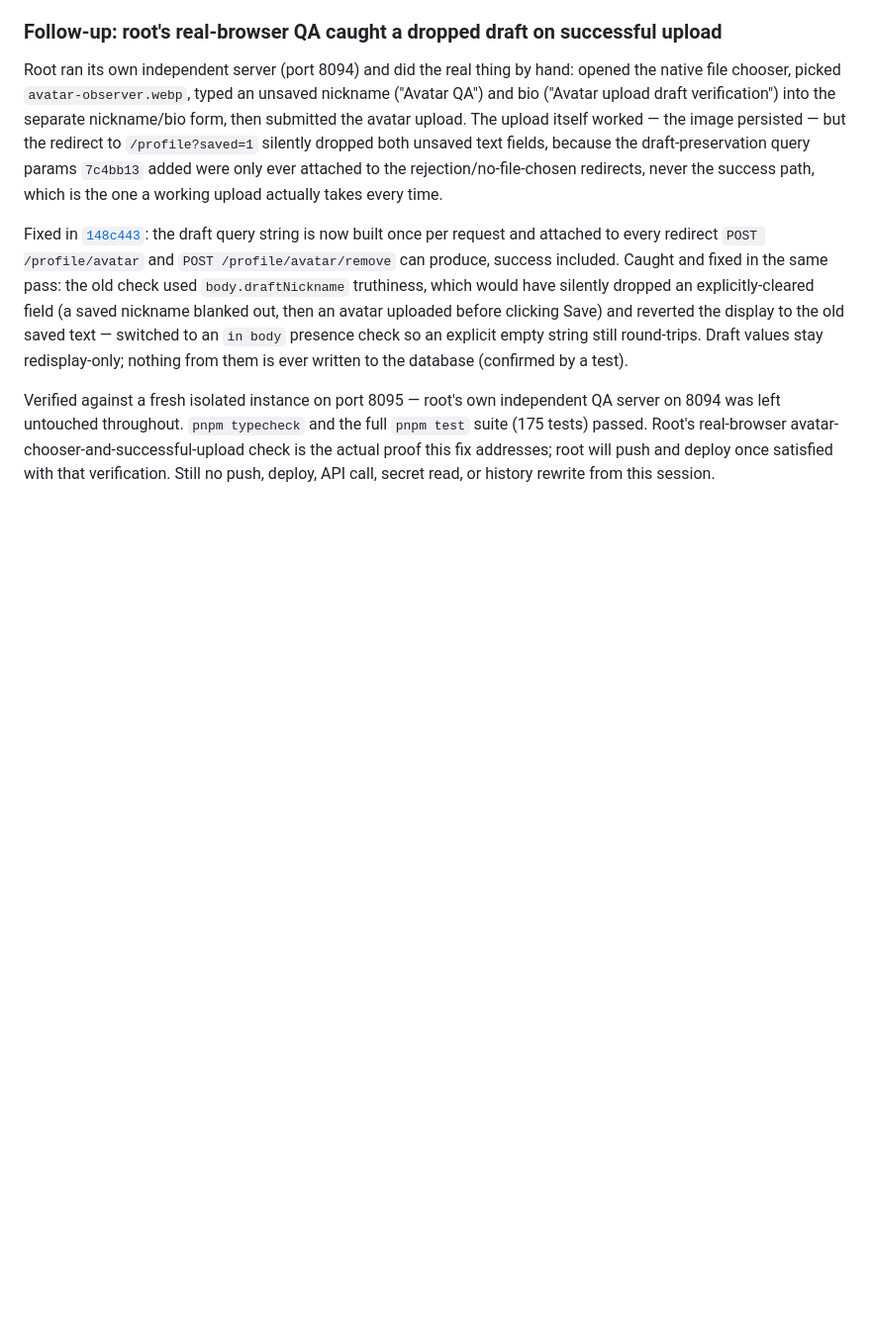
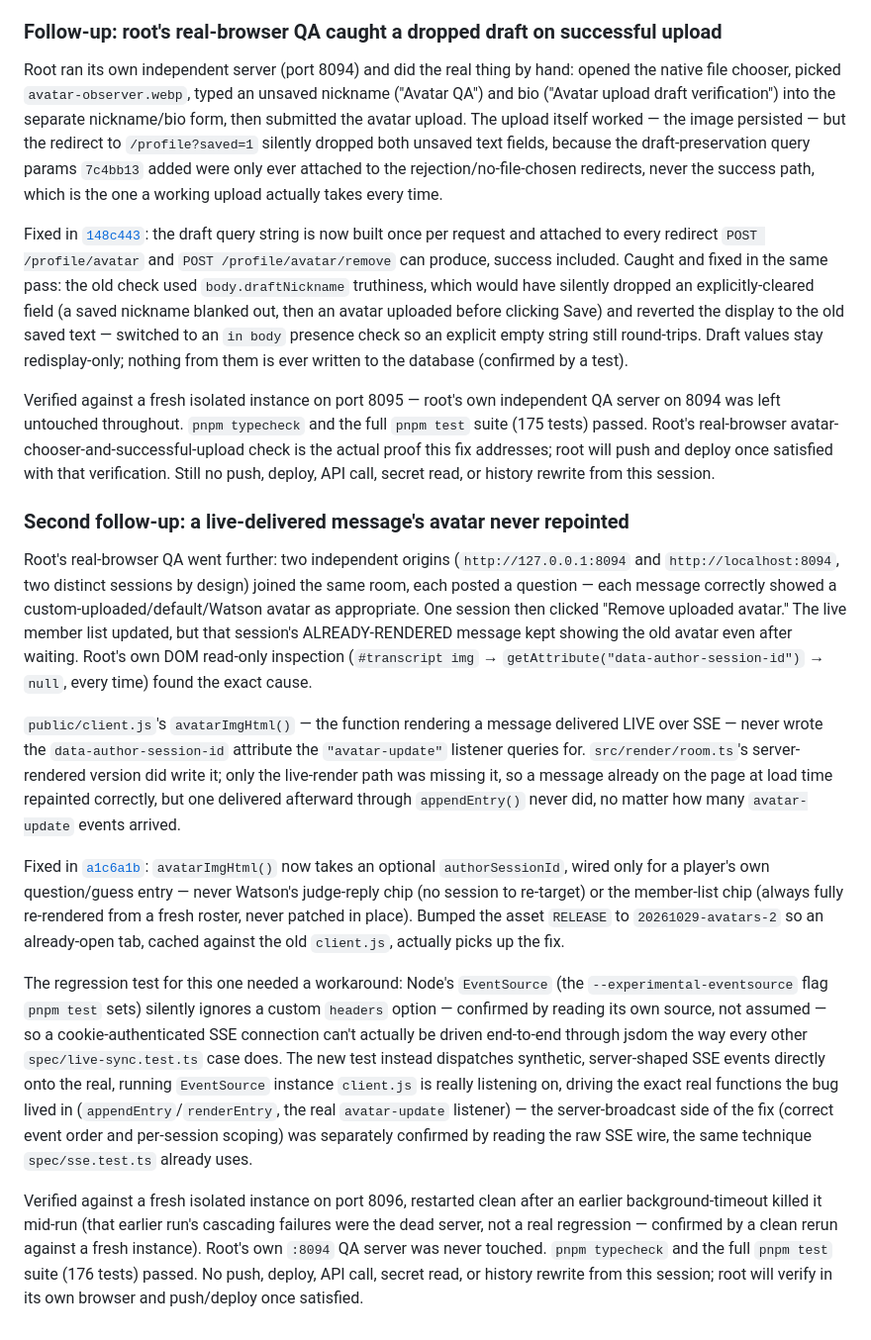
Before and after one commit to comp4020-agentic-coding-studio/comp4020-final-yanzzzzzzzz, a Markdown page: PROCESS.md, the part around the change. Shown at 99% size. Drawn GitHub-style; blank space fills up the shorter version.

Commit message:
Record the live-delivered-avatar fix with its real commit hash
Links a1c6a1b to root's real-browser QA report: a live-delivered
transcript message never repointed its avatar on an avatar-update event,
because public/client.js's live-render path never wrote the
data-author-session-id attribute the SSR path already did.

Co-Authored-By: Claude Sonnet 5 <noreply@anthropic.com>

```diff
--- a/PROCESS.md
+++ b/PROCESS.md
@@ -2985,3 +2985,55 @@ real-browser avatar-chooser-and-successful-upload check is the actual
 proof this fix addresses; root will push and deploy once satisfied with
 that verification. Still no push, deploy, API call, secret read, or
 history rewrite from this session.
+
+### Second follow-up: a live-delivered message's avatar never repointed
+
+Root's real-browser QA went further: two independent origins
+(`http://127.0.0.1:8094` and `http://localhost:8094`, two distinct
+sessions by design) joined the same room, each posted a question — each
+message correctly showed a custom-uploaded/default/Watson avatar as
+appropriate. One session then clicked "Remove uploaded avatar." The live
+member list updated, but that session's ALREADY-RENDERED message kept
+showing the old avatar even after waiting. Root's own DOM read-only
+inspection (`#transcript img` → `getAttribute("data-author-session-id")`
+→ `null`, every time) found the exact cause.
+
+`public/client.js`'s `avatarImgHtml()` — the function rendering a message
+delivered LIVE over SSE — never wrote the `data-author-session-id`
+attribute the `"avatar-update"` listener queries for. `src/render/room.ts`'s
+server-rendered version did write it; only the live-render path was
+missing it, so a message already on the page at load time repainted
+correctly, but one delivered afterward through `appendEntry()` never did,
+no matter how many `avatar-update` events arrived.
+
+Fixed in
+[`a1c6a1b`](https://github.com/comp4020-agentic-coding-studio/comp4020-final-yanzzzzzzzz/commit/a1c6a1be4e1cc0f9c843ea1c42dec1ad7dd5f8c3):
+`avatarImgHtml()` now takes an optional `authorSessionId`, wired only for
+a player's own question/guess entry — never Watson's judge-reply chip (no
+session to re-target) or the member-list chip (always fully re-rendered
+from a fresh roster, never patched in place). Bumped the asset `RELEASE`
+to `20261029-avatars-2` so an already-open tab, cached against the old
+`client.js`, actually picks up the fix.
+
+The regression test for this one needed a workaround: Node's
+`EventSource` (the `--experimental-eventsource` flag `pnpm test` sets)
+silently ignores a custom `headers` option — confirmed by reading its own
+source, not assumed — so a cookie-authenticated SSE connection can't
+actually be driven end-to-end through jsdom the way every other
+`spec/live-sync.test.ts` case does. The new test instead dispatches
+synthetic, server-shaped SSE events directly onto the real, running
+`EventSource` instance `client.js` is really listening on, driving the
+exact real functions the bug lived in (`appendEntry`/`renderEntry`, the
+real `avatar-update` listener) — the server-broadcast side of the fix
+(correct event order and per-session scoping) was separately confirmed by
+reading the raw SSE wire, the same technique `spec/sse.test.ts` already
+uses.
+
+Verified against a fresh isolated instance on port 8096, restarted clean
+after an earlier background-timeout killed it mid-run (that earlier run's
+cascading failures were the dead server, not a real regression — confirmed
+by a clean rerun against a fresh instance). Root's own `:8094` QA server
+was never touched. `pnpm typecheck` and the full `pnpm test` suite (176
+tests) passed. No push, deploy, API call, secret read, or history rewrite
+from this session; root will verify in its own browser and push/deploy
+once satisfied.
```
